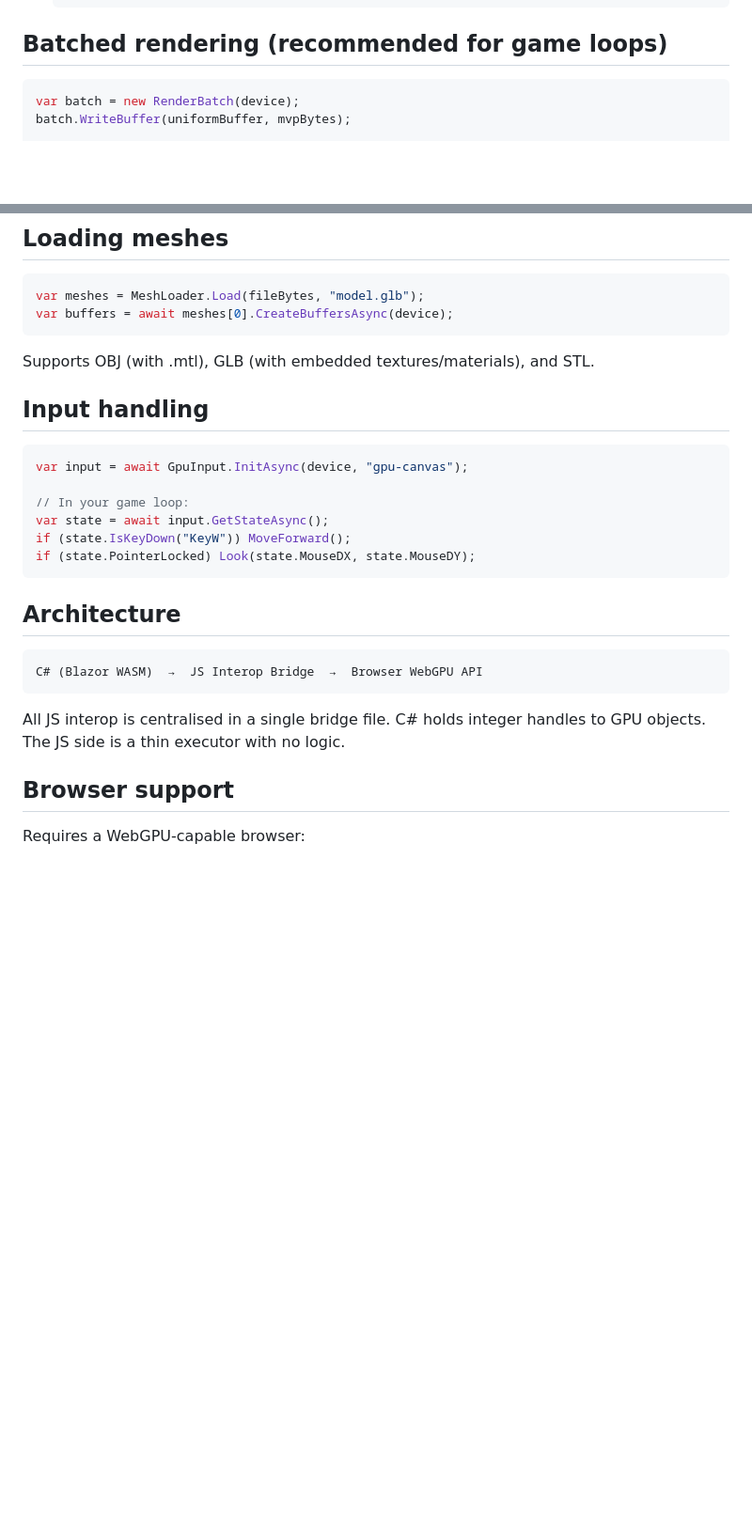
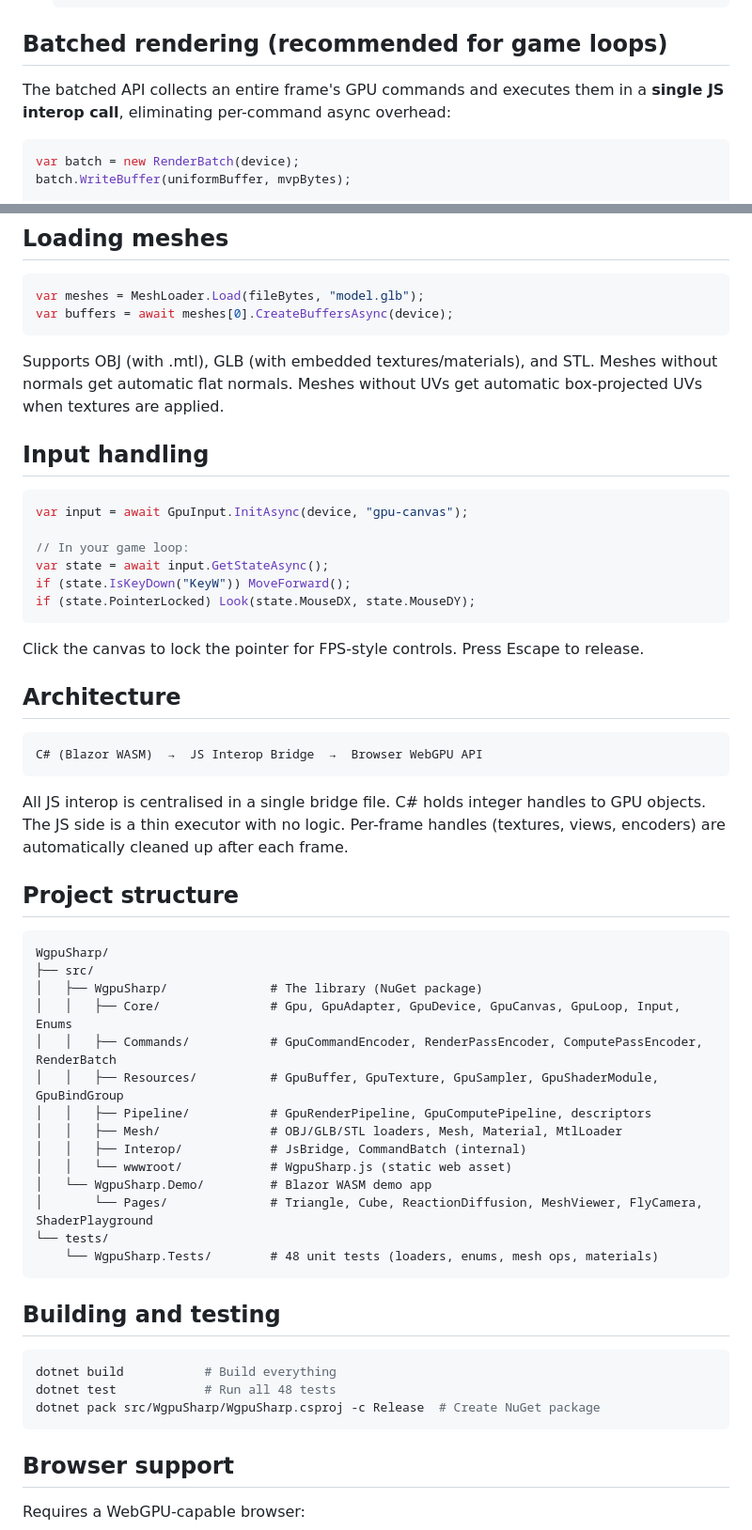
Before and after one commit to Oli-26/WGPUSharp, a Markdown page: README.md, 2 parts joined by grey strips. Shown at 94% size. Rendered like a GitHub page; blank space fills up the shorter version.

````diff
--- a/README.md
+++ b/README.md
@@ -61,6 +91,8 @@ var pipeline = await device.CreateRenderPipelineAsync(descriptor);
    ```
 
 ## Batched rendering (recommended for game loops)
+
+The batched API collects an entire frame's GPU commands and executes them in a **single JS interop call**, eliminating per-command async overhead:
 
 ```csharp
 var batch = new RenderBatch(device);
@@ -83,7 +115,7 @@ var meshes = MeshLoader.Load(fileBytes, "model.glb");
 var buffers = await meshes[0].CreateBuffersAsync(device);
 ```
 
-Supports OBJ (with .mtl), GLB (with embedded textures/materials), and STL.
+Supports OBJ (with .mtl), GLB (with embedded textures/materials), and STL. Meshes without normals get automatic flat normals. Meshes without UVs get automatic box-projected UVs when textures are applied.
 
 ## Input handling
 
@@ -96,13 +128,42 @@ if (state.IsKeyDown("KeyW")) MoveForward();
 if (state.PointerLocked) Look(state.MouseDX, state.MouseDY);
 ```
 
+Click the canvas to lock the pointer for FPS-style controls. Press Escape to release.
+
 ## Architecture
 
 ```
 C# (Blazor WASM)  →  JS Interop Bridge  →  Browser WebGPU API
 ```
 
-All JS interop is centralised in a single bridge file. C# holds integer handles to GPU objects. The JS side is a thin executor with no logic.
+All JS interop is centralised in a single bridge file. C# holds integer handles to GPU objects. The JS side is a thin executor with no logic. Per-frame handles (textures, views, encoders) are automatically cleaned up after each frame.
+
+## Project structure
+
+```
+WgpuSharp/
+├── src/
+│   ├── WgpuSharp/              # The library (NuGet package)
+│   │   ├── Core/               # Gpu, GpuAdapter, GpuDevice, GpuCanvas, GpuLoop, Input, Enums
+│   │   ├── Commands/           # GpuCommandEncoder, RenderPassEncoder, ComputePassEncoder, RenderBatch
+│   │   ├── Resources/          # GpuBuffer, GpuTexture, GpuSampler, GpuShaderModule, GpuBindGroup
+│   │   ├── Pipeline/           # GpuRenderPipeline, GpuComputePipeline, descriptors
+│   │   ├── Mesh/               # OBJ/GLB/STL loaders, Mesh, Material, MtlLoader
+│   │   ├── Interop/            # JsBridge, CommandBatch (internal)
+│   │   └── wwwroot/            # WgpuSharp.js (static web asset)
+│   └── WgpuSharp.Demo/         # Blazor WASM demo app
+│       └── Pages/              # Triangle, Cube, ReactionDiffusion, MeshViewer, FlyCamera, ShaderPlayground
+└── tests/
+    └── WgpuSharp.Tests/        # 48 unit tests (loaders, enums, mesh ops, materials)
+```
+
+## Building and testing
+
+```bash
+dotnet build           # Build everything
+dotnet test            # Run all 48 tests
+dotnet pack src/WgpuSharp/WgpuSharp.csproj -c Release  # Create NuGet package
+```
 
 ## Browser support
 
````
Also changed, not shown: other parts of README.md (+31 -1 lines).
